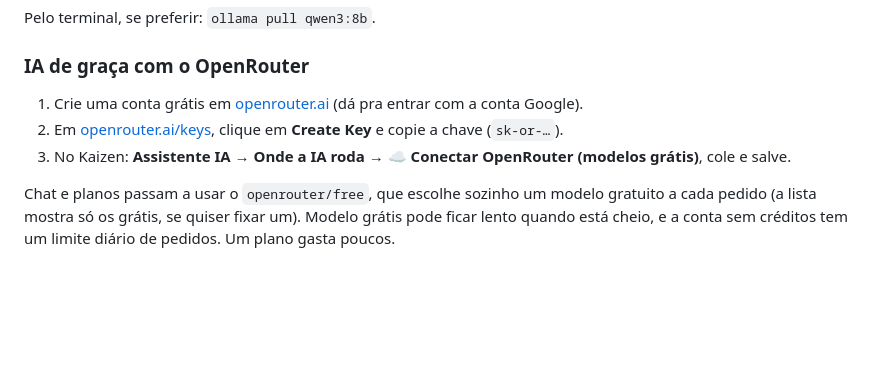
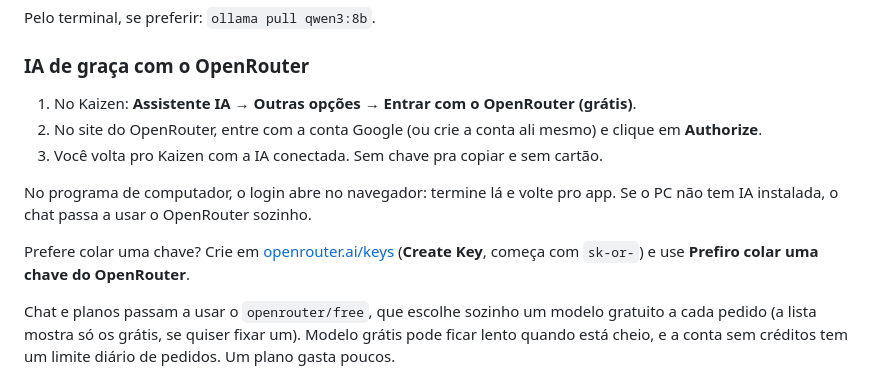
Before and after one commit to Cabrly/kaizen, a Markdown page: docs/GUIA.md, the part around the change. Drawn GitHub-style; blank space fills up the shorter version.

Commit message:
Guia: entrar com o OpenRouter pelo botão, e colar a chave como plano B

```diff
--- a/docs/GUIA.md
+++ b/docs/GUIA.md
@@ -91,9 +91,15 @@ Pelo terminal, se preferir: `ollama pull qwen3:8b`.
 
 ### IA de graça com o OpenRouter
 
-1. Crie uma conta grátis em [openrouter.ai](https://openrouter.ai) (dá pra entrar com a conta Google).
-2. Em [openrouter.ai/keys](https://openrouter.ai/keys), clique em **Create Key** e copie a chave (`sk-or-…`).
-3. No Kaizen: **Assistente IA → Onde a IA roda → ☁ Conectar OpenRouter (modelos grátis)**, cole e salve.
+1. No Kaizen: **Assistente IA → Outras opções → Entrar com o OpenRouter (grátis)**.
+2. No site do OpenRouter, entre com a conta Google (ou crie a conta ali mesmo) e clique em **Authorize**.
+3. Você volta pro Kaizen com a IA conectada. Sem chave pra copiar e sem cartão.
+
+No programa de computador, o login abre no navegador: termine lá e volte pro
+app. Se o PC não tem IA instalada, o chat passa a usar o OpenRouter sozinho.
+
+Prefere colar uma chave? Crie em [openrouter.ai/keys](https://openrouter.ai/keys)
+(**Create Key**, começa com `sk-or-`) e use **Prefiro colar uma chave do OpenRouter**.
 
 Chat e planos passam a usar o `openrouter/free`, que escolhe sozinho um modelo
 gratuito a cada pedido (a lista mostra só os grátis, se quiser fixar um).
```
